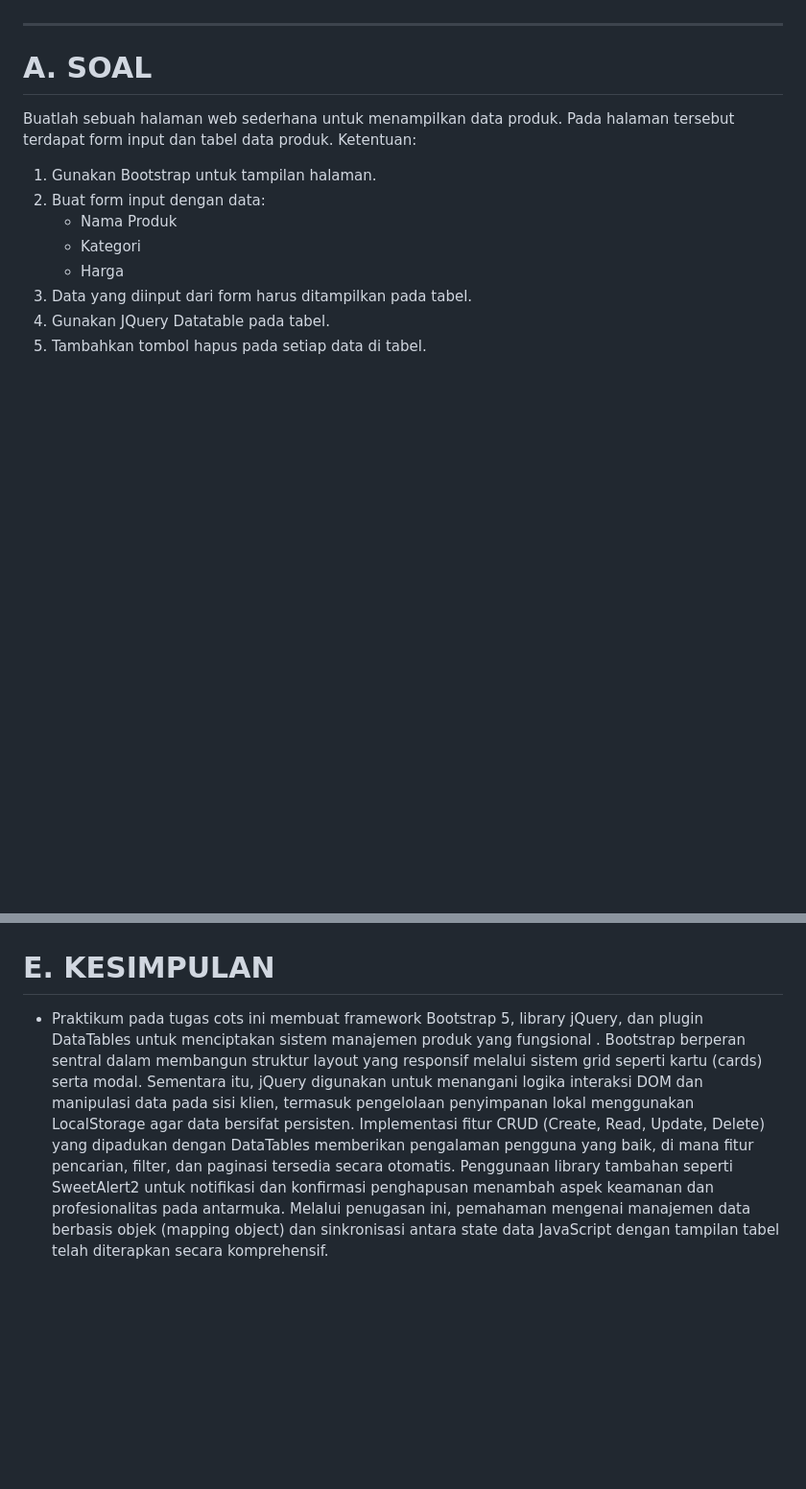
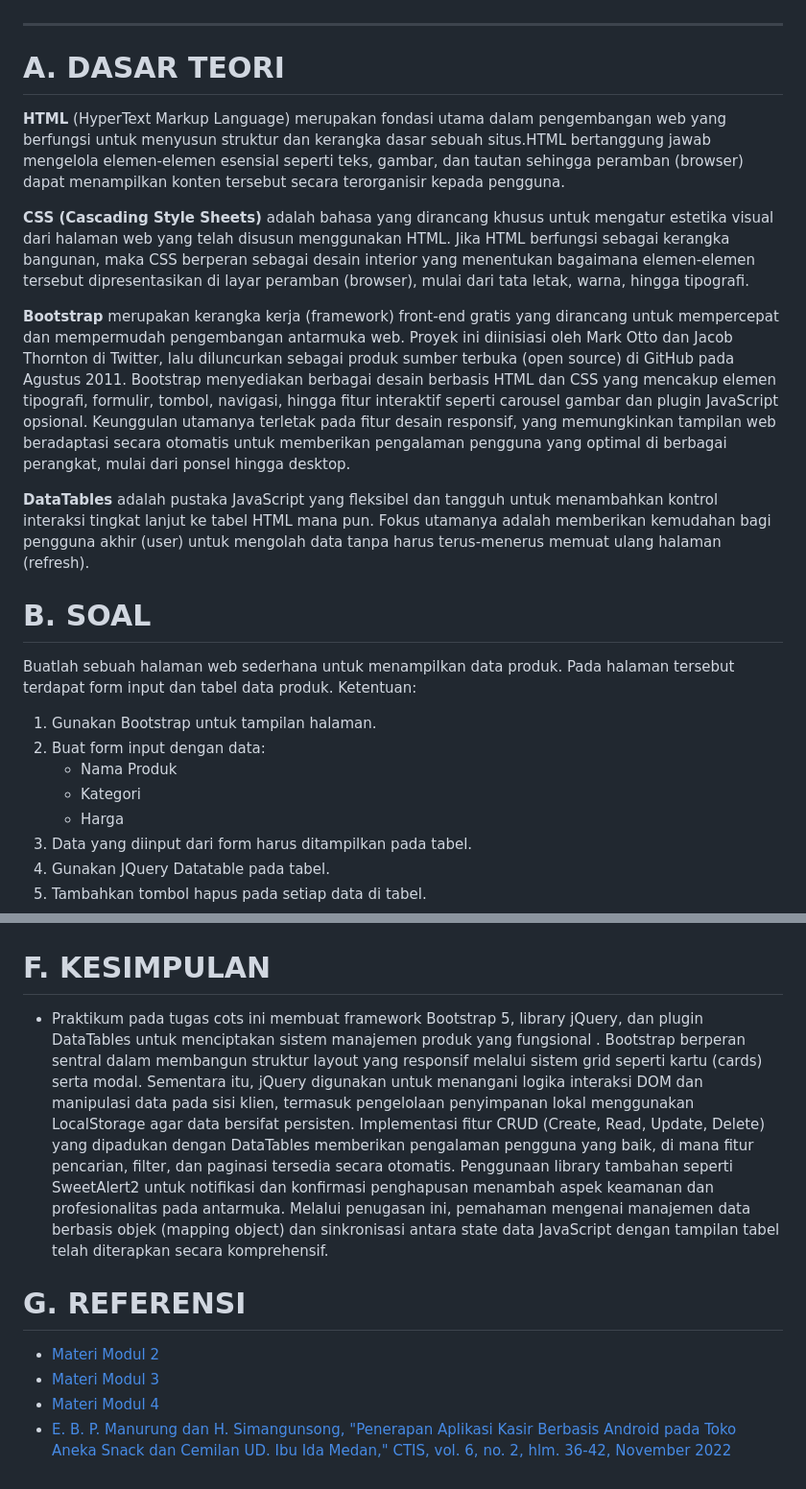
Before and after one commit to Qonita-Rahayu/Praktikum-ABP, a Markdown page: Tugas-Cots/Tugas-Cots_2311102128_Qonita-Rahayu-Atmi.md, 2 parts joined by grey strips. Shown at 96% size. GitHub-like rendering; blank space fills up the shorter version.

Commit message:
Tugas-Cots_2311102128_Qonita-Rahayu-Atmi

```diff
--- a/Tugas-Cots/Tugas-Cots_2311102128_Qonita-Rahayu-Atmi.md
+++ b/Tugas-Cots/Tugas-Cots_2311102128_Qonita-Rahayu-Atmi.md
@@ -32,7 +32,16 @@
 
 ---
 
-# A. SOAL
+# A. DASAR TEORI
+**HTML** (HyperText Markup Language) merupakan fondasi utama dalam pengembangan web yang berfungsi untuk menyusun struktur dan kerangka dasar sebuah situs.HTML bertanggung jawab mengelola elemen-elemen esensial seperti teks, gambar, dan tautan sehingga peramban (browser) dapat menampilkan konten tersebut secara terorganisir kepada pengguna.
+
+**CSS (Cascading Style Sheets)** adalah bahasa yang dirancang khusus untuk mengatur estetika visual dari halaman web yang telah disusun menggunakan HTML. Jika HTML berfungsi sebagai kerangka bangunan, maka CSS berperan sebagai desain interior yang menentukan bagaimana elemen-elemen tersebut dipresentasikan di layar peramban (browser), mulai dari tata letak, warna, hingga tipografi.
+
+**Bootstrap** merupakan kerangka kerja (framework) front-end gratis yang dirancang untuk mempercepat dan mempermudah pengembangan antarmuka web. Proyek ini diinisiasi oleh Mark Otto dan Jacob Thornton di Twitter, lalu diluncurkan sebagai produk sumber terbuka (open source) di GitHub pada Agustus 2011. Bootstrap menyediakan berbagai desain berbasis HTML dan CSS yang mencakup elemen tipografi, formulir, tombol, navigasi, hingga fitur interaktif seperti carousel gambar dan plugin JavaScript opsional. Keunggulan utamanya terletak pada fitur desain responsif, yang memungkinkan tampilan web beradaptasi secara otomatis untuk memberikan pengalaman pengguna yang optimal di berbagai perangkat, mulai dari ponsel hingga desktop.
+
+**DataTables** adalah pustaka JavaScript yang fleksibel dan tangguh untuk menambahkan kontrol interaksi tingkat lanjut ke tabel HTML mana pun. Fokus utamanya adalah memberikan kemudahan bagi pengguna akhir (user) untuk mengolah data tanpa harus terus-menerus memuat ulang halaman (refresh).
+
+# B. SOAL
 
 Buatlah sebuah halaman web sederhana untuk menampilkan data produk. Pada halaman tersebut terdapat form input dan tabel data produk.
 Ketentuan:
@@ -1162,5 +1171,11 @@ $(document).ready(function() {
 
 ![ss Unguided](assets/13.png)
 
-# E. KESIMPULAN
+# F. KESIMPULAN
 - Praktikum pada tugas cots ini membuat framework Bootstrap 5, library jQuery, dan plugin DataTables untuk menciptakan sistem manajemen produk yang fungsional . Bootstrap berperan sentral dalam membangun struktur layout yang responsif melalui sistem grid seperti kartu (cards) serta modal. Sementara itu, jQuery digunakan untuk menangani logika interaksi DOM dan manipulasi data pada sisi klien, termasuk pengelolaan penyimpanan lokal menggunakan LocalStorage agar data bersifat persisten. Implementasi fitur CRUD (Create, Read, Update, Delete) yang dipadukan dengan DataTables memberikan pengalaman pengguna yang baik, di mana fitur pencarian, filter, dan paginasi tersedia secara otomatis. Penggunaan library tambahan seperti SweetAlert2 untuk notifikasi dan konfirmasi penghapusan menambah aspek keamanan dan profesionalitas pada antarmuka. Melalui penugasan ini, pemahaman mengenai manajemen data berbasis objek (mapping object) dan sinkronisasi antara state data JavaScript dengan tampilan tabel telah diterapkan secara komprehensif.
+
+# G. REFERENSI
+- [Materi Modul 2](https://drive.google.com/file/d/1Gcsi-U4rzqU0GC6dYTlzO7KUthrGoL8q/view?usp=sharing)
+- [Materi Modul 3](https://drive.google.com/file/d/1kd7ogQkR_rsNCnKDcJDmavY8FiOyTLzs/view?usp=sharing)
+- [Materi Modul 4](https://drive.google.com/file/d/1TW5Y0AdzkVk24ThPUf1OQNs2Mnw3XNO5/view?usp=sharing)
+- [E. B. P. Manurung dan H. Simangunsong, "Penerapan Aplikasi Kasir Berbasis Android pada Toko Aneka Snack dan Cemilan UD. Ibu Ida Medan," CTIS, vol. 6, no. 2, hlm. 36-42, November 2022](https://www.jurnal.stikommedan.ac.id/index.php/ctis/article/view/70/50)
```
Also changed, not shown: other parts of Tugas-Cots/Tugas-Cots_2311102128_Qonita-Rahayu-Atmi.md (+3 -3 lines).
